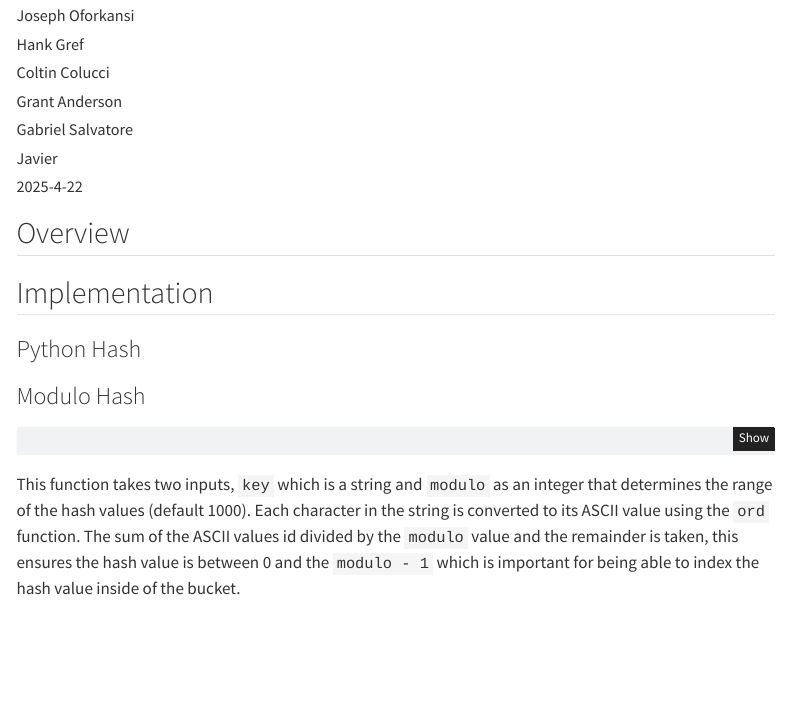
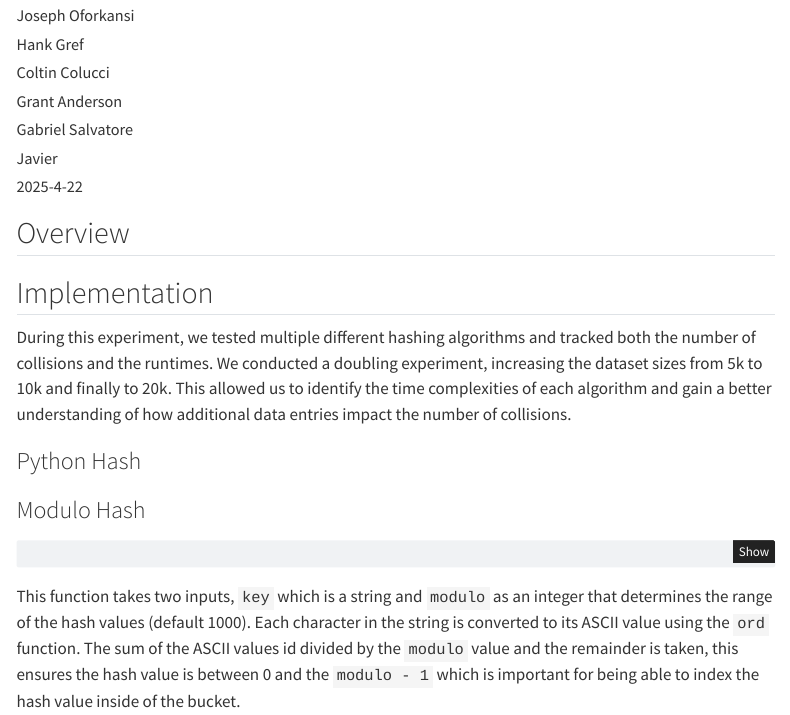
Before and after one commit to ganderson03/algorithmology-all-hands-3-group-4, a Quarto document (Writing/report.qmd): the page in a window 1100 px wide, from 110 px down. Rendered offline with R 4.5, knitr and Pandoc in place of Quarto, with nearby package versions; some code elsewhere in the file could not run offline; menus at the side of the page are left out.

Commit message:
Implementation

```diff
--- a/Writing/report.qmd
+++ b/Writing/report.qmd
@@ -20,6 +20,8 @@ format:
 ## Overview
 
 ## Implementation
+
+During this experiment, we tested multiple different hashing algorithms and tracked both the number of collisions and the runtimes. We conducted a doubling experiment, increasing the dataset sizes from 5k to 10k and finally to 20k. This allowed us to identify the time complexities of each algorithm and gain a better understanding of how additional data entries impact the number of collisions.
 
 ### Python Hash
 
```
